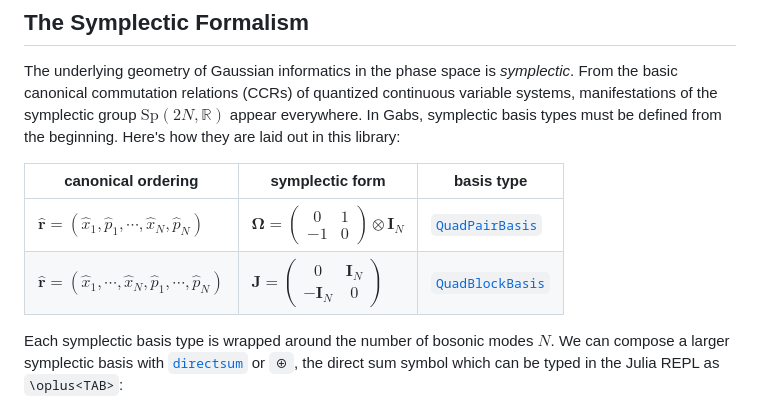
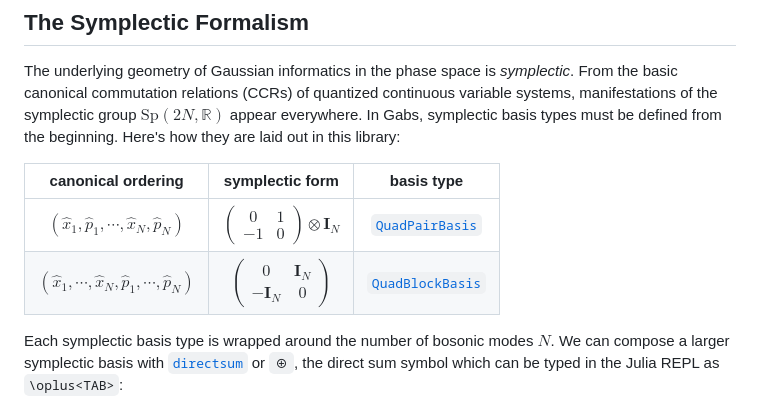
Before and after one commit to apkille/Gabs.jl, a Markdown page: docs/src/manual.md, the part around the change. Drawn GitHub-style.

Commit message:
clean up symplectic basis table

```diff
--- a/docs/src/manual.md
+++ b/docs/src/manual.md
@@ -17,9 +17,9 @@ relations (CCRs) of quantized continuous variable systems, manifestations of the
 appear everywhere. In Gabs, symplectic basis types must be defined from the beginning. Here's how they are laid out in this library:
 
 | canonical ordering | symplectic form | basis type |
-| --- | --- | --- |
-| $\mathbf{\hat{r}} = (\hat{x}_1, \hat{p}_1, \cdots, \hat{x}_N, \hat{p}_N)$ | $\mathbf{\Omega} = \begin{pmatrix} 0 & 1 \\ - 1 & 0 \end{pmatrix} \otimes \mathbf{I}_N$ | [`QuadPairBasis`](@ref) |
-| $\mathbf{\hat{r}} = (\hat{x}_1, \cdots, \hat{x}_N, \hat{p}_1, \cdots, \hat{p}_N)$ | $\mathbf{J} = \begin{pmatrix} 0 & \mathbf{I}_N \\ -\mathbf{I}_N & 0 \end{pmatrix}$ | [`QuadBlockBasis`](@ref) |
+| :---: | :---: | :---: |
+| $(\hat{x}_1, \hat{p}_1, \cdots, \hat{x}_N, \hat{p}_N)$ | $\begin{pmatrix} 0 & 1 \\ - 1 & 0 \end{pmatrix} \otimes \mathbf{I}_N$ | [`QuadPairBasis`](@ref) |
+| $(\hat{x}_1, \cdots, \hat{x}_N, \hat{p}_1, \cdots, \hat{p}_N)$ | $\begin{pmatrix} 0 & \mathbf{I}_N \\ -\mathbf{I}_N & 0 \end{pmatrix}$ | [`QuadBlockBasis`](@ref) |
 
 Each symplectic basis type is wrapped around the number of bosonic modes $N$. We can compose a larger symplectic basis
 with [`directsum`](@ref) or `⊕`, the direct sum symbol which can be typed in the Julia REPL as `\oplus<TAB>`:
```
